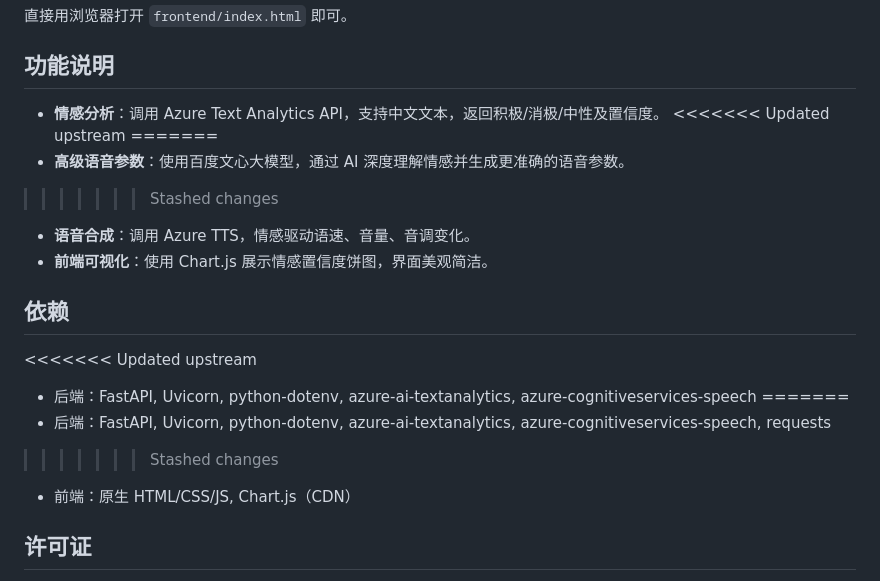
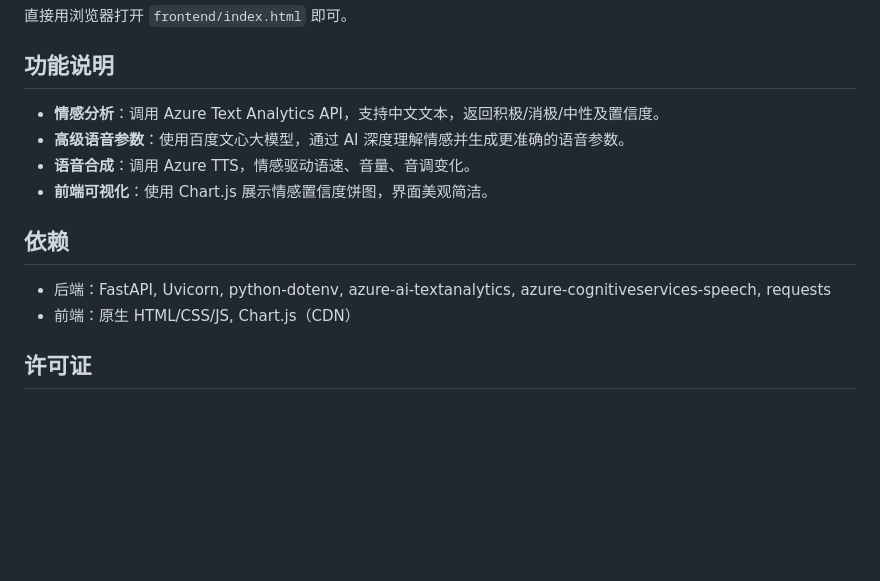
Before and after one commit to SummerOneTwo/EmotionSpeak2, a Markdown page: README.md, the part around the change printed below. Drawn GitHub-style; blank space fills up the shorter version.

```diff
--- a/README.md
+++ b/README.md
@@ -85,19 +68,12 @@ uvicorn main:app --reload
 
 ## 功能说明
 - **情感分析**：调用 Azure Text Analytics API，支持中文文本，返回积极/消极/中性及置信度。
-<<<<<<< Updated upstream
-=======
 - **高级语音参数**：使用百度文心大模型，通过 AI 深度理解情感并生成更准确的语音参数。
->>>>>>> Stashed changes
 - **语音合成**：调用 Azure TTS，情感驱动语速、音量、音调变化。
 - **前端可视化**：使用 Chart.js 展示情感置信度饼图，界面美观简洁。
 
 ## 依赖
-<<<<<<< Updated upstream
-- 后端：FastAPI, Uvicorn, python-dotenv, azure-ai-textanalytics, azure-cognitiveservices-speech
-=======
 - 后端：FastAPI, Uvicorn, python-dotenv, azure-ai-textanalytics, azure-cognitiveservices-speech, requests
->>>>>>> Stashed changes
 - 前端：原生 HTML/CSS/JS, Chart.js（CDN）
 
 ## 许可证
```
Also changed, not shown: other parts of README.md (+0 -17 lines).
